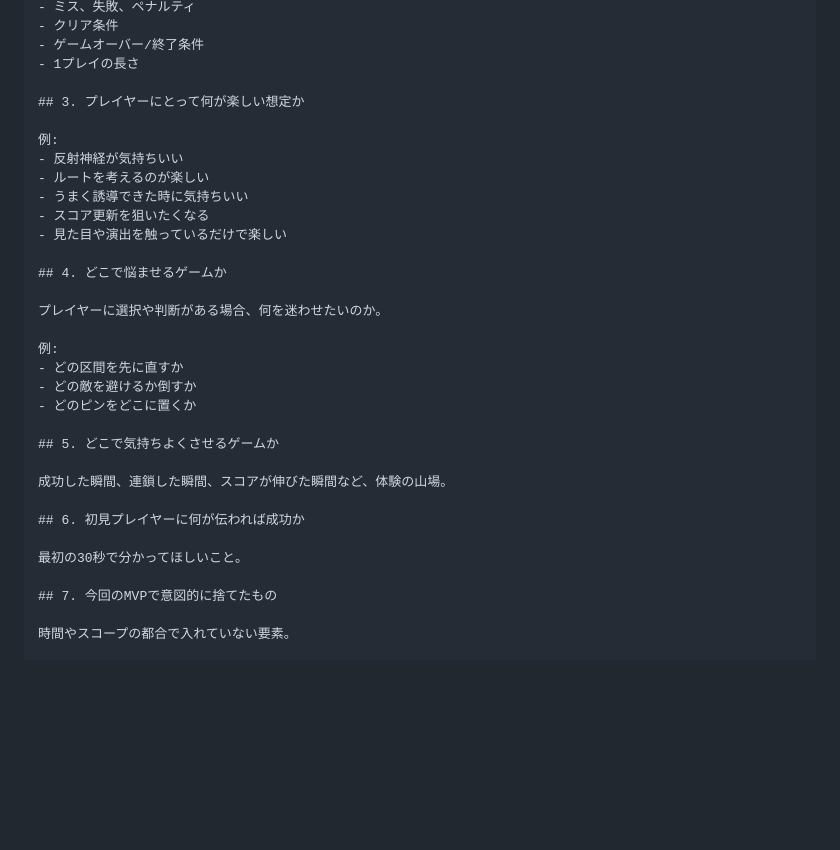
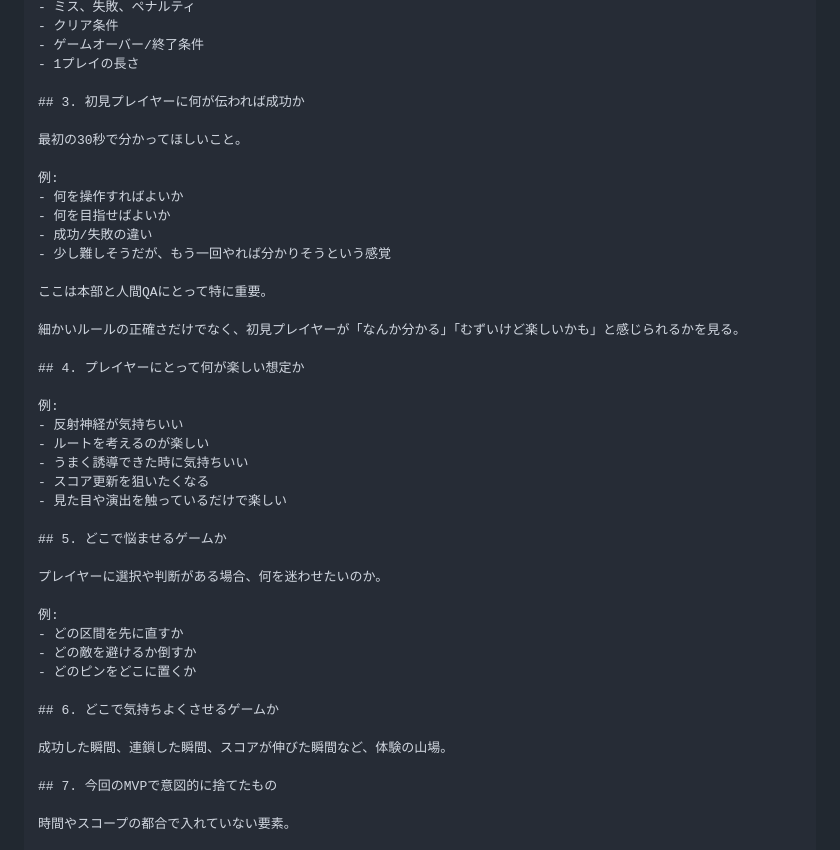
Before and after one commit to virtue-creates/codex-arcade, a Markdown page: docs/game-design-intent-report.md, the part around the change. Rendered like a GitHub page; blank space fills up the shorter version.

Commit message:
Prioritize first-time player intent

```diff
--- a/docs/game-design-intent-report.md
+++ b/docs/game-design-intent-report.md
@@ -54,7 +54,21 @@ Cabinet Studioは、以下のタイミングで提出する。
 - ゲームオーバー/終了条件
 - 1プレイの長さ
 
-## 3. プレイヤーにとって何が楽しい想定か
+## 3. 初見プレイヤーに何が伝われば成功か
+
+最初の30秒で分かってほしいこと。
+
+例:
+- 何を操作すればよいか
+- 何を目指せばよいか
+- 成功/失敗の違い
+- 少し難しそうだが、もう一回やれば分かりそうという感覚
+
+ここは本部と人間QAにとって特に重要。
+
+細かいルールの正確さだけでなく、初見プレイヤーが「なんか分かる」「むずいけど楽しいかも」と感じられるかを見る。
+
+## 4. プレイヤーにとって何が楽しい想定か
 
 例:
 - 反射神経が気持ちいい
@@ -63,7 +77,7 @@ Cabinet Studioは、以下のタイミングで提出する。
 - スコア更新を狙いたくなる
 - 見た目や演出を触っているだけで楽しい
 
-## 4. どこで悩ませるゲームか
+## 5. どこで悩ませるゲームか
 
 プレイヤーに選択や判断がある場合、何を迷わせたいのか。
 
@@ -72,13 +86,9 @@ Cabinet Studioは、以下のタイミングで提出する。
 - どの敵を避けるか倒すか
 - どのピンをどこに置くか
 
-## 5. どこで気持ちよくさせるゲームか
+## 6. どこで気持ちよくさせるゲームか
 
 成功した瞬間、連鎖した瞬間、スコアが伸びた瞬間など、体験の山場。
-
-## 6. 初見プレイヤーに何が伝われば成功か
-
-最初の30秒で分かってほしいこと。
 
 ## 7. 今回のMVPで意図的に捨てたもの
 
```
Also changed, not shown: docs/qa-checklist.md (+1 -1 lines).
